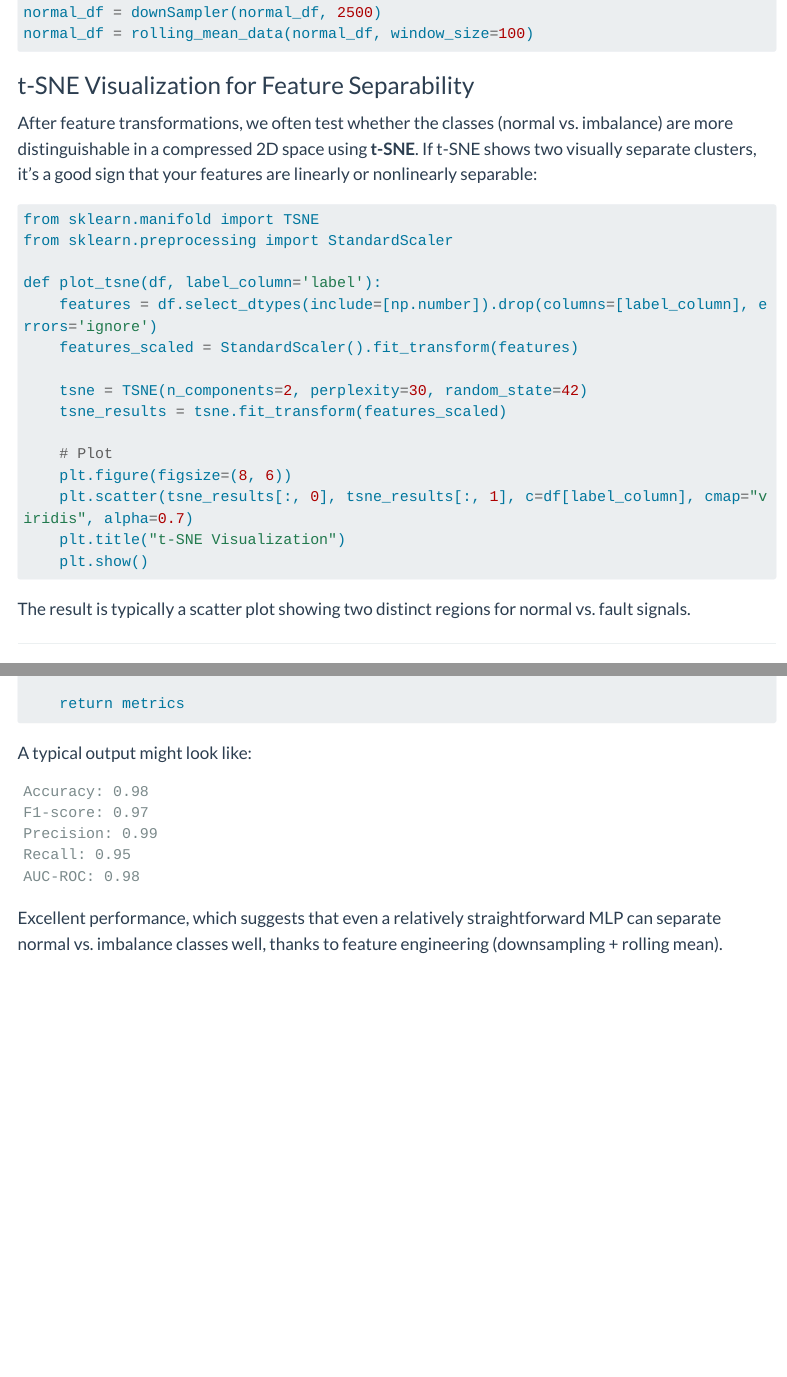
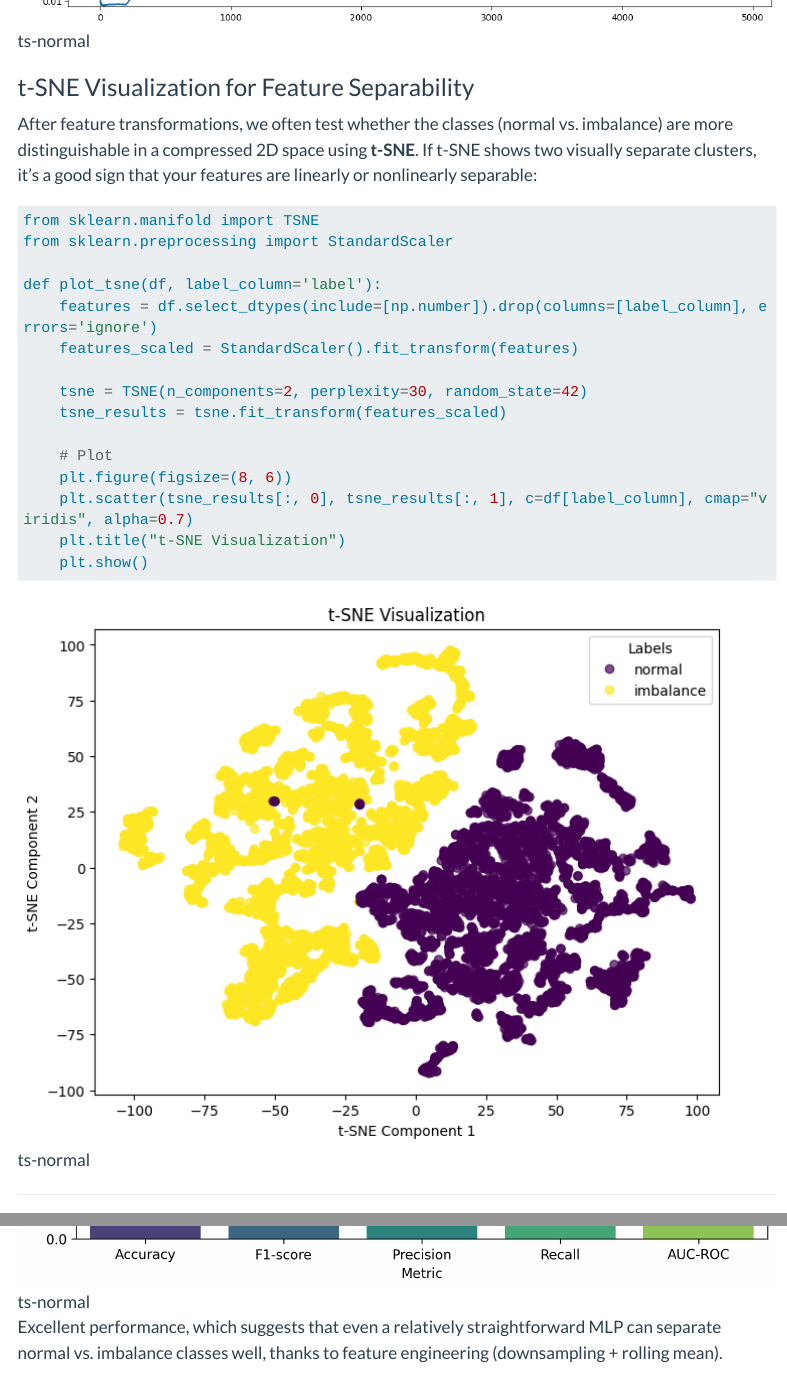
Before and after one commit to yurimarca/yurimarca.github.io, a Quarto document (posts/classify-time-series-faults-pytorch/classify-time-series-faults-pytorch.qmd): the page in a window 1100 px wide, from 3090 px down before the commit and from 4160 px down after it, and a second part further down, joined at a grey line. Rendered offline with R 4.5, knitr and Pandoc in place of Quarto, with nearby package versions; menus at the side of the page are left out; long lines of code are wrapped.

Commit message:
Improved MLP post

````diff
--- a/posts/classify-time-series-faults-pytorch/classify-time-series-faults-pytorch.qmd
+++ b/posts/classify-time-series-faults-pytorch/classify-time-series-faults-pytorch.qmd
@@ -156,7 +160,7 @@
     plt.show()
 ```
 
-The result is typically a scatter plot showing two distinct regions for normal vs. fault signals.
+![ts-normal](figures/t-sne.png)
 
 ---
 
@@ -377,15 +381,7 @@
     return metrics
 ```
 
-A typical output might look like:
-
-```
-Accuracy: 0.98
-F1-score: 0.97
-Precision: 0.99
-Recall: 0.95
-AUC-ROC: 0.98
-```
+![ts-normal](figures/evaluation_plot.png)
 
 Excellent performance, which suggests that even a relatively straightforward MLP can separate normal vs. imbalance classes well, thanks to feature engineering (downsampling + rolling mean).
 
````
Also changed, not shown: posts/classify-time-series-faults-pytorch/figures/correlation_matrix.png (added), posts/classify-time-series-faults-pytorch/figures/evaluation_plot.png (added), posts/classify-time-series-faults-pytorch/figures/t-sne.png (added), posts/classify-time-series-faults-pytorch/figures/training_accuracy_plot.png (added), posts/classify-time-series-faults-pytorch/figures/training_loss_plot.png (added), posts/classify-time-series-faults-pytorch/figures/ts-faulty.png (added), posts/classify-time-series-faults-pytorch/figures/ts-normal-downsampling.png (added), posts/classify-time-series-faults-pytorch/figures/ts-normal-rollingwindow.png (added), posts/classify-time-series-faults-pytorch/figures/ts-normal.png (added), posts/classify-time-series-faults-pytorch/figures/tsne_visualization.png (added), posts/classify-time-series-faults-pytorch/classify-time-series-faults-pytorch.qmd (6 more changed lines), 1 other file.
